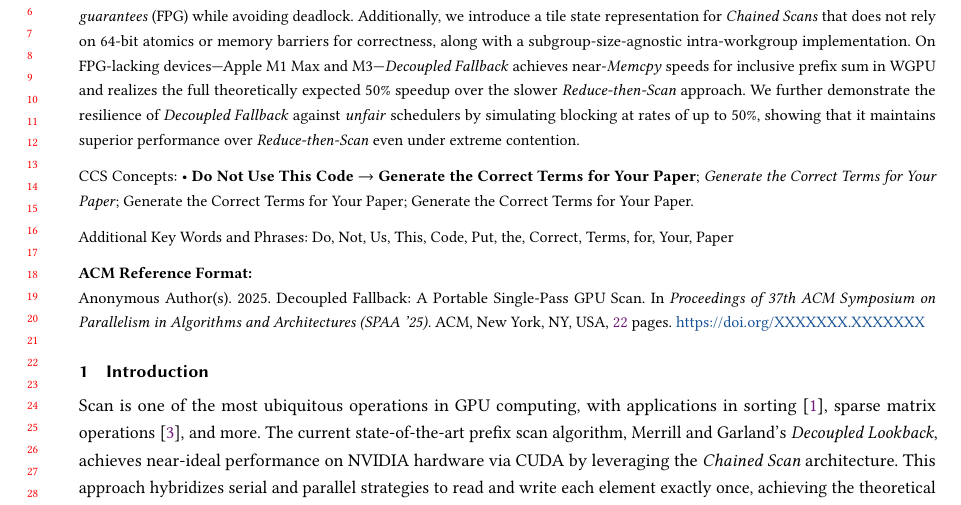
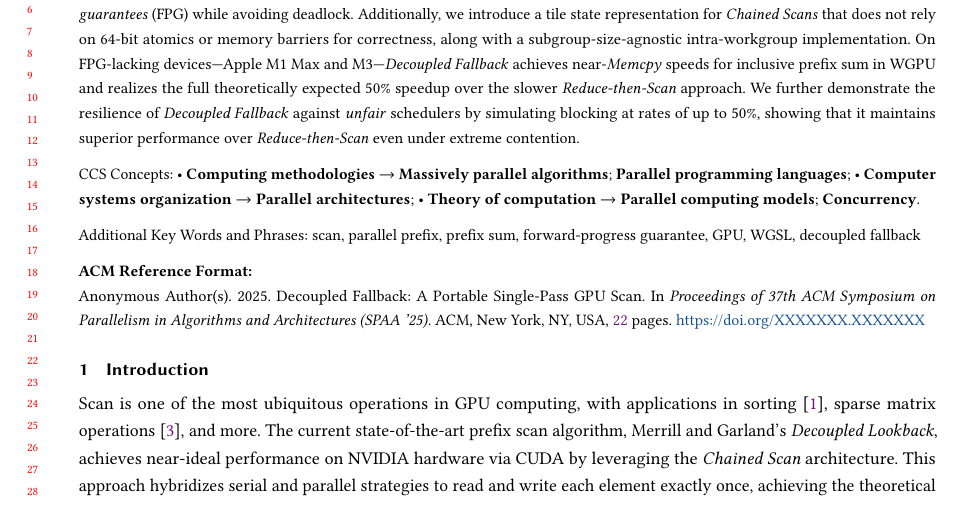
Before and after one commit to b0nes164/Decoupled-Fallback-Paper, a LaTeX paper (paper.tex): part of page 1 of 22, cut so that both start at the same text. Compiled offline with pdfLaTeX.

Commit message:
#18 stab at CCS and keywords

```diff
--- a/paper.tex
+++ b/paper.tex
@@ -103,35 +103,40 @@
 \begin{CCSXML}
   <ccs2012>
   <concept>
-  <concept_id>00000000.0000000.0000000</concept_id>
-  <concept_desc>Do Not Use This Code, Generate the Correct Terms for Your Paper</concept_desc>
+  <concept_id>10010147.10010169.10010170.10010174</concept_id>
+  <concept_desc>Computing methodologies~Massively parallel algorithms</concept_desc>
   <concept_significance>500</concept_significance>
   </concept>
   <concept>
-  <concept_id>00000000.00000000.00000000</concept_id>
-  <concept_desc>Do Not Use This Code, Generate the Correct Terms for Your Paper</concept_desc>
-  <concept_significance>300</concept_significance>
+  <concept_id>10010520.10010521.10010528</concept_id>
+  <concept_desc>Computer systems organization~Parallel architectures</concept_desc>
+  <concept_significance>500</concept_significance>
   </concept>
   <concept>
-  <concept_id>00000000.00000000.00000000</concept_id>
-  <concept_desc>Do Not Use This Code, Generate the Correct Terms for Your Paper</concept_desc>
-  <concept_significance>100</concept_significance>
+  <concept_id>10003752.10003753.10003761.10003762</concept_id>
+  <concept_desc>Theory of computation~Parallel computing models</concept_desc>
+  <concept_significance>500</concept_significance>
   </concept>
   <concept>
-  <concept_id>00000000.00000000.00000000</concept_id>
-  <concept_desc>Do Not Use This Code, Generate the Correct Terms for Your Paper</concept_desc>
-  <concept_significance>100</concept_significance>
+  <concept_id>10003752.10003753.10003761</concept_id>
+  <concept_desc>Theory of computation~Concurrency</concept_desc>
+  <concept_significance>500</concept_significance>
+  </concept>
+  <concept>
+  <concept_id>10010147.10010169.10010175</concept_id>
+  <concept_desc>Computing methodologies~Parallel programming languages</concept_desc>
+  <concept_significance>500</concept_significance>
   </concept>
   </ccs2012>
 \end{CCSXML}
 
-\ccsdesc[500]{Do Not Use This Code~Generate the Correct Terms for Your Paper}
-\ccsdesc[300]{Do Not Use This Code~Generate the Correct Terms for Your Paper}
-\ccsdesc{Do Not Use This Code~Generate the Correct Terms for Your Paper}
-\ccsdesc[100]{Do Not Use This Code~Generate the Correct Terms for Your Paper}
+\ccsdesc[500]{Computing methodologies~Massively parallel algorithms}
+\ccsdesc[500]{Computer systems organization~Parallel architectures}
+\ccsdesc[500]{Theory of computation~Parallel computing models}
+\ccsdesc[500]{Theory of computation~Concurrency}
+\ccsdesc[500]{Computing methodologies~Parallel programming languages}
 
-\keywords{Do, Not, Us, This, Code, Put, the, Correct, Terms, for,
-  Your, Paper}
+\keywords{scan, parallel prefix, prefix sum, forward-progress guarantee, GPU, WGSL, decoupled fallback}
 
 %\received{?}
 %\received[revised]{?}
```
